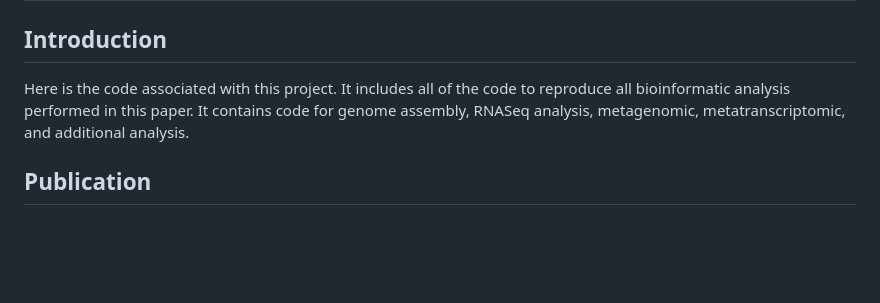
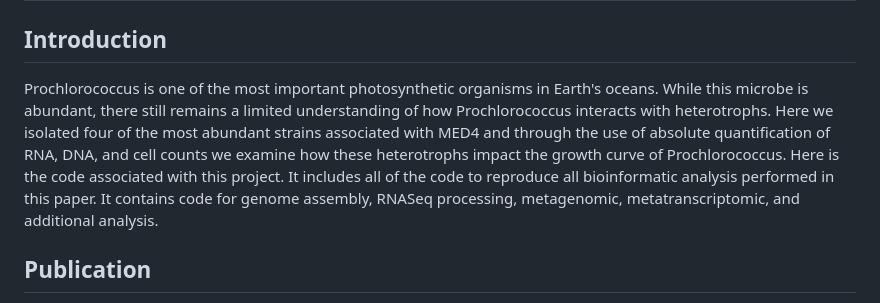
Before and after one commit to jamesm224/community_dynamics, a Markdown page: README.md, the part around the change. Drawn GitHub-style; blank space fills up the shorter version.

```diff
--- a/README.md
+++ b/README.md
@@ -1,7 +1,7 @@
 # Community Dynamics Working Title
 
 ## Introduction
-Here is the code associated with this project. It includes all of the code to reproduce all bioinformatic analysis performed in this paper. It contains code for genome assembly, RNASeq analysis, metagenomic, metatranscriptomic, and additional analysis.
+Prochlorococcus is one of the most important photosynthetic organisms in Earth's oceans. While this microbe is abundant, there still remains a limited understanding of how Prochlorococcus interacts with heterotrophs. Here we isolated four of the most abundant strains associated with MED4 and through the use of absolute quantification of RNA, DNA, and cell counts we examine how these heterotrophs impact the growth curve of Prochlorococcus. Here is the code associated with this project. It includes all of the code to reproduce all bioinformatic analysis performed in this paper. It contains code for genome assembly, RNASeq processing, metagenomic, metatranscriptomic, and additional analysis.
 
 ## Publication
 1. Ziegler, C.A., Mullet, J.I., Coe, A., Vo, N.N., Salcedo, E., Arrigan, D.M., Parker, S.M., Chisholm, S.W. (2025). The shared and distinct roles of Prochlorococcus and co-occurring heterotrophs in regulating community fitness, as revealed by synthetic communities. (In Preparation).
```
